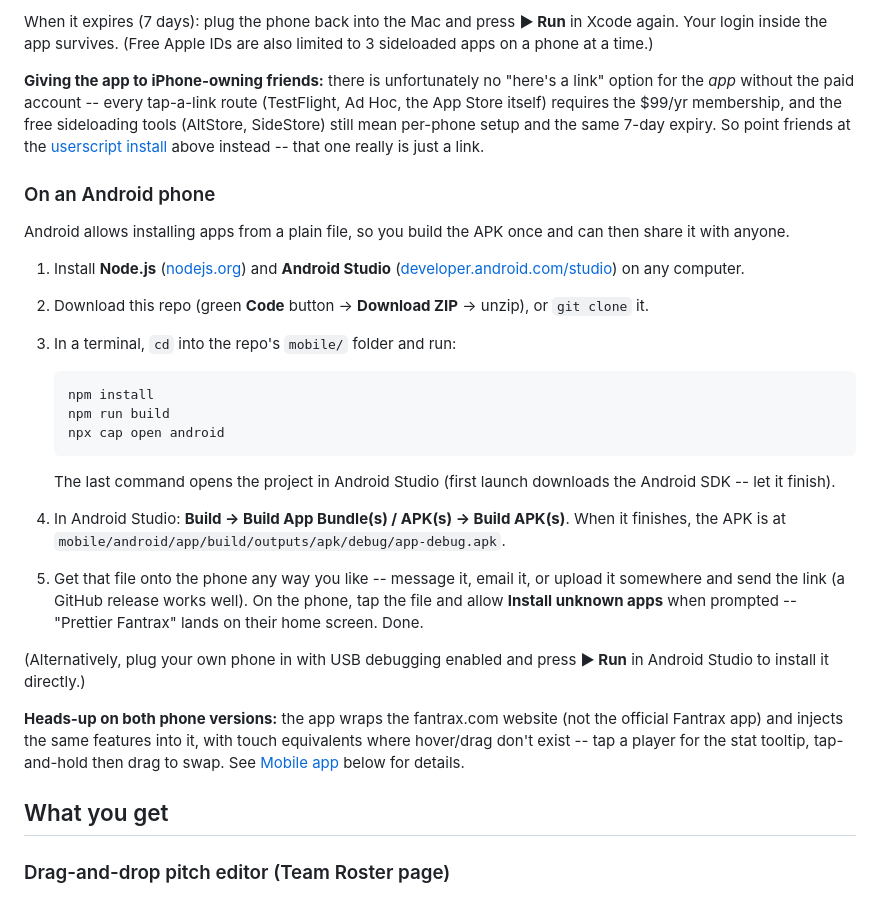
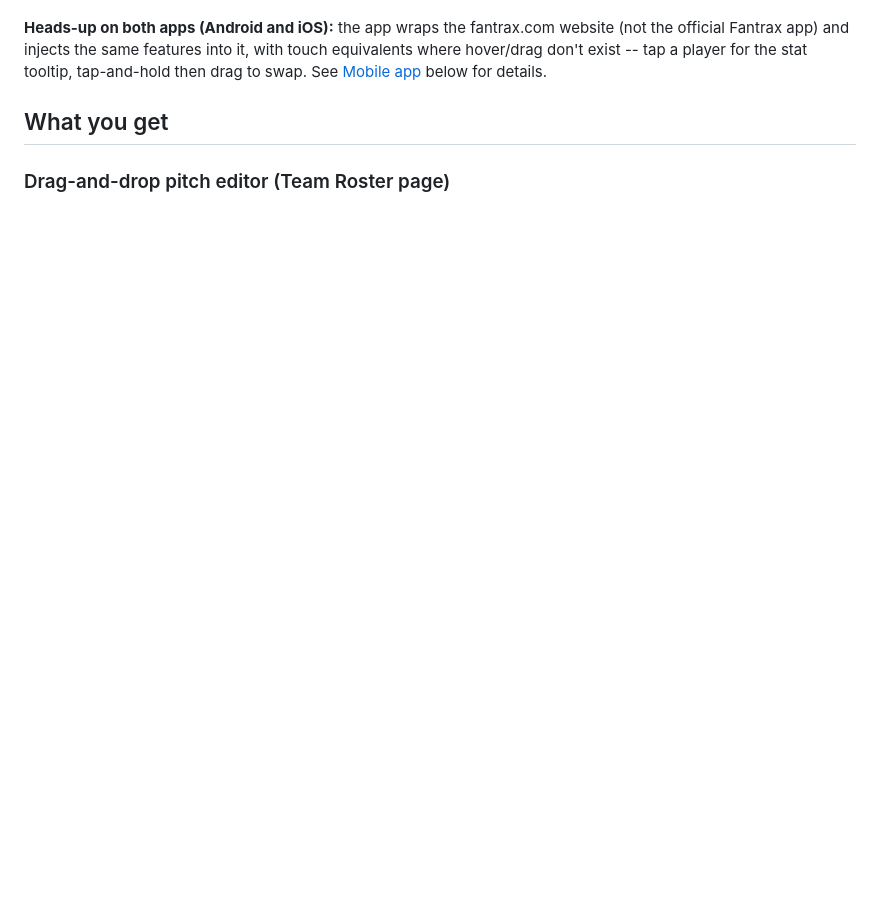
Before and after one commit to noahsemus/prettier-fantrax, a Markdown page: README.md, the part around one of its changes. GitHub-like rendering; blank space fills up the shorter version.

Commit message:
Tighten the install instructions; Android installs from the release APK
Co-Authored-By: Claude Fable 5 <noreply@anthropic.com>

````diff
--- a/README.md
+++ b/README.md
@@ -142,48 +105,4 @@ What you need: a Mac, a free Apple ID, your iPhone + a USB cable.
-When it expires (7 days): plug the phone back into the Mac and press
-**▶ Run** in Xcode again. Your login inside the app survives. (Free
-Apple IDs are also limited to 3 sideloaded apps on a phone at a time.)
-
-**Giving the app to iPhone-owning friends:** there is unfortunately no
-"here's a link" option for the *app* without the paid account -- every
-tap-a-link route (TestFlight, Ad Hoc, the App Store itself) requires
-the $99/yr membership, and the free sideloading tools (AltStore,
-SideStore) still mean per-phone setup and the same 7-day expiry. So
-point friends at the [userscript
-install](#on-an-iphone-free----no-computer-needed) above instead --
-that one really is just a link.
-
-### On an Android phone
-
-Android allows installing apps from a plain file, so you build the APK
-once and can then share it with anyone.
-
-1. Install **Node.js** ([nodejs.org](https://nodejs.org)) and **Android
-   Studio** ([developer.android.com/studio](https://developer.android.com/studio))
-   on any computer.
-2. Download this repo (green **Code** button → **Download ZIP** → unzip),
-   or `git clone` it.
-3. In a terminal, `cd` into the repo's `mobile/` folder and run:
-
-   ```
-   npm install
-   npm run build
-   npx cap open android
-   ```
-
-   The last command opens the project in Android Studio (first launch
-   downloads the Android SDK -- let it finish).
-4. In Android Studio: **Build → Build App Bundle(s) / APK(s) → Build
-   APK(s)**. When it finishes, the APK is at
-   `mobile/android/app/build/outputs/apk/debug/app-debug.apk`.
-5. Get that file onto the phone any way you like -- message it, email
-   it, or upload it somewhere and send the link (a GitHub release works
-   well). On the phone, tap the file and allow **Install unknown apps**
-   when prompted -- "Prettier Fantrax" lands on their home screen. Done.
-
-(Alternatively, plug your own phone in with USB debugging enabled and
-press **▶ Run** in Android Studio to install it directly.)
-
-**Heads-up on both phone versions:** the app wraps the fantrax.com
+**Heads-up on both apps (Android and iOS):** the app wraps the fantrax.com
 website (not the official Fantrax app) and injects the same features
 into it, with touch equivalents where hover/drag don't exist -- tap a
 player for the stat tooltip, tap-and-hold then drag to swap. See
````
Also changed, not shown: other parts of README.md (+53 -90 lines).
